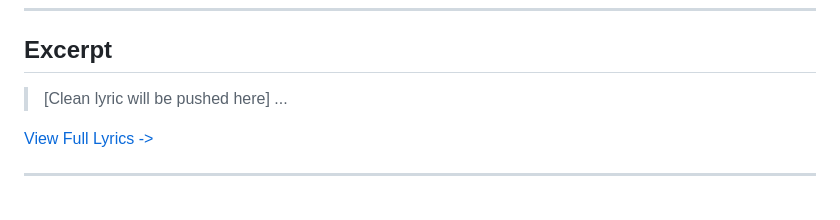
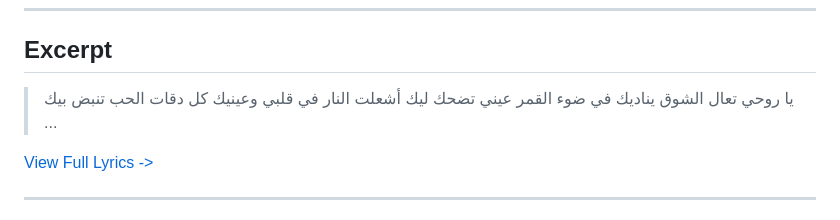
Before and after one commit to ImAbuSayed/eini-betedhak-leek, a Markdown page: README.md, the part around the change. Rendered like a GitHub page.

Commit message:
docs: Update readme excerpt

```diff
--- a/README.md
+++ b/README.md
@@ -19,7 +19,10 @@
 
 ## Excerpt
 
-> [Clean lyric will be pushed here]
+> يا روحي تعال الشوق يناديك
+> في ضوء القمر عيني تضحك ليك
+> أشعلت النار في قلبي وعينيك
+> كل دقات الحب تنبض بيك
 > ...
 
 [View Full Lyrics ->](./lyrics.txt)
```
